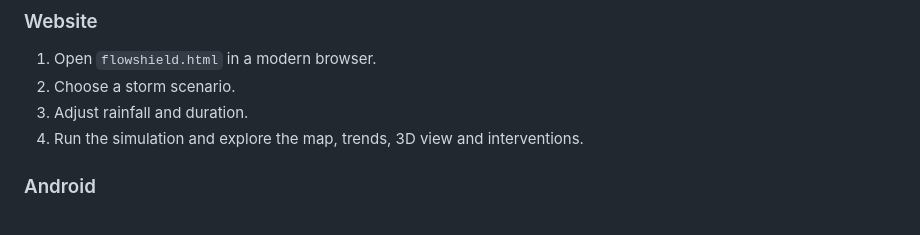
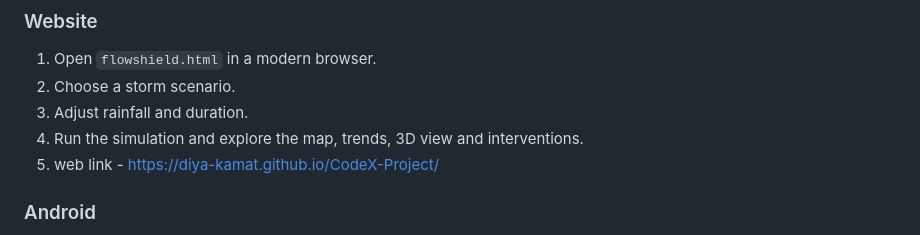
Before and after one commit to diya-kamat/CodeX-Project, a Markdown page: README.md, the part around the change. Rendered like a GitHub page.

Commit message:
Add web link to project in README
Added a web link to the README for easy access to the project.

```diff
--- a/README.md
+++ b/README.md
@@ -92,6 +92,7 @@ FlowShield simulates rainfall, inundation, terrain response, risk levels and int
 2. Choose a storm scenario.
 3. Adjust rainfall and duration.
 4. Run the simulation and explore the map, trends, 3D view and interventions.
+5. web link - https://diya-kamat.github.io/CodeX-Project/
 
 ### Android
 
```
